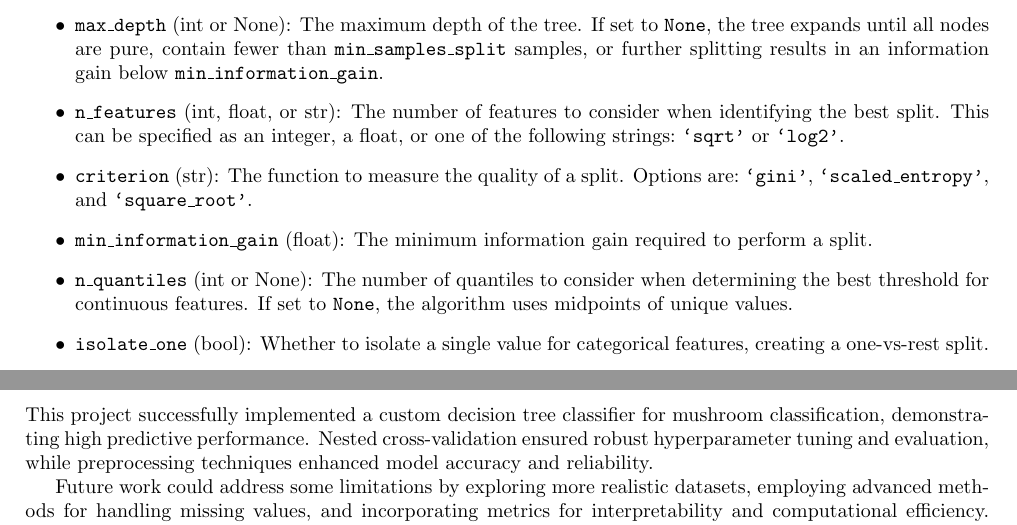
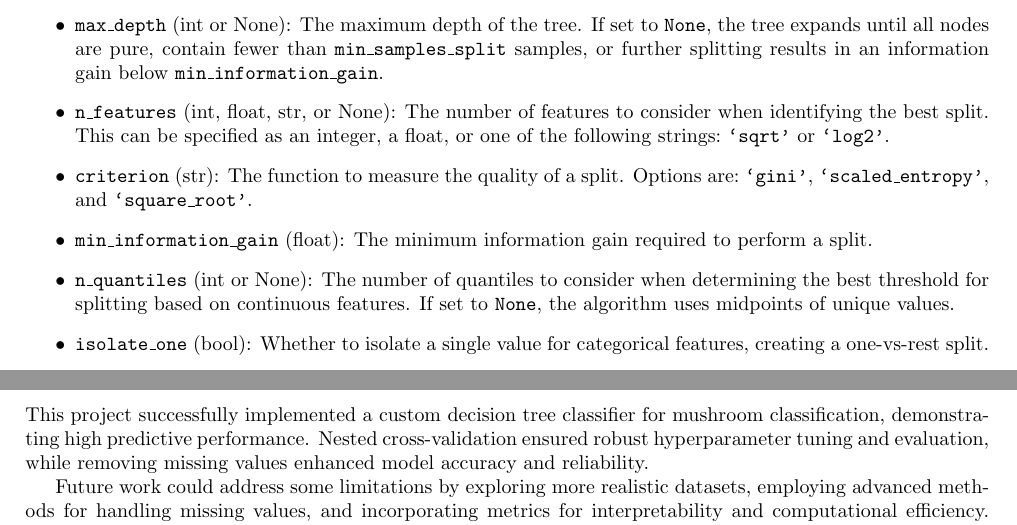
Before and after one commit to julwdo/ML-project, a LaTeX document (latex/ML-Project-JW.tex): two parts of pages 3 and 8 of 8, joined at a grey line, cut so that both start at the same text. Compiled offline with pdfLaTeX.

Commit message:
Introduced minor corrections to latex

```diff
--- a/latex/ML-Project-JW.tex
+++ b/latex/ML-Project-JW.tex
@@ -104,10 +104,10 @@ The \texttt{DecisionTreeClassifier} class implements a decision tree for binary
 \begin{itemize}
     \item \texttt{min\_samples\_split} (int): The minimum number of samples required to split a node.
     \item \texttt{max\_depth} (int or None): The maximum depth of the tree. If set to \texttt{None}, the tree expands until all nodes are pure, contain fewer than \texttt{min\_samples\_split} samples, or further splitting results in an information gain below \texttt{min\_information\_gain}.
-    \item \texttt{n\_features} (int, float, or str): The number of features to consider when identifying the best split. This can be specified as an integer, a float, or one of the following strings:\ \texttt{`sqrt'} or \texttt{`log2'}.
+    \item \texttt{n\_features} (int, float, str, or None): The number of features to consider when identifying the best split. This can be specified as an integer, a float, or one of the following strings:\ \texttt{`sqrt'} or \texttt{`log2'}.
     \item \texttt{criterion} (str): The function to measure the quality of a split. Options are:\ \texttt{`gini'}, \texttt{`scaled\_entropy'}, and \texttt{`square\_root'}.
     \item \texttt{min\_information\_gain} (float): The minimum information gain required to perform a split.
-    \item \texttt{n\_quantiles} (int or None): The number of quantiles to consider when determining the best threshold for continuous features. If set to \texttt{None}, the algorithm uses midpoints of unique values.
+    \item \texttt{n\_quantiles} (int or None): The number of quantiles to consider when determining the best threshold for splitting based on continuous features. If set to \texttt{None}, the algorithm uses midpoints of unique values.
     \item \texttt{isolate\_one} (bool): Whether to isolate a single value for categorical features, creating a one-vs-rest split.
     \item \texttt{root} (TreeNode or None): The root node of the decision tree.
     \item \texttt{depth} (int): The final depth of the tree after it has been built.
@@ -420,7 +420,7 @@ Comparing these two approaches reveals the subtle yet significant impact of prep
 
 \section{Conclusions}
 
-This project successfully implemented a custom decision tree classifier for mushroom classification, demonstra- ting high predictive performance. Nested cross-validation ensured robust hyperparameter tuning and evaluation, while preprocessing techniques enhanced model accuracy and reliability.
+This project successfully implemented a custom decision tree classifier for mushroom classification, demonstra- ting high predictive performance. Nested cross-validation ensured robust hyperparameter tuning and evaluation, while removing missing values enhanced model accuracy and reliability.
 
 Future work could address some limitations by exploring more realistic datasets, employing advanced methods for handling missing values, and incorporating metrics for interpretability and computational efficiency. In addition, integrating ensemble methods, such as random forests or gradient boosting, could provide further insights into the potential of tree-based models for mushroom classification and similar tasks.
 
```
Also changed, not shown: latex/ML-Project-JW.pdf, latex/ML-Project-JW.tex (2 more changed lines), 2 other files.
